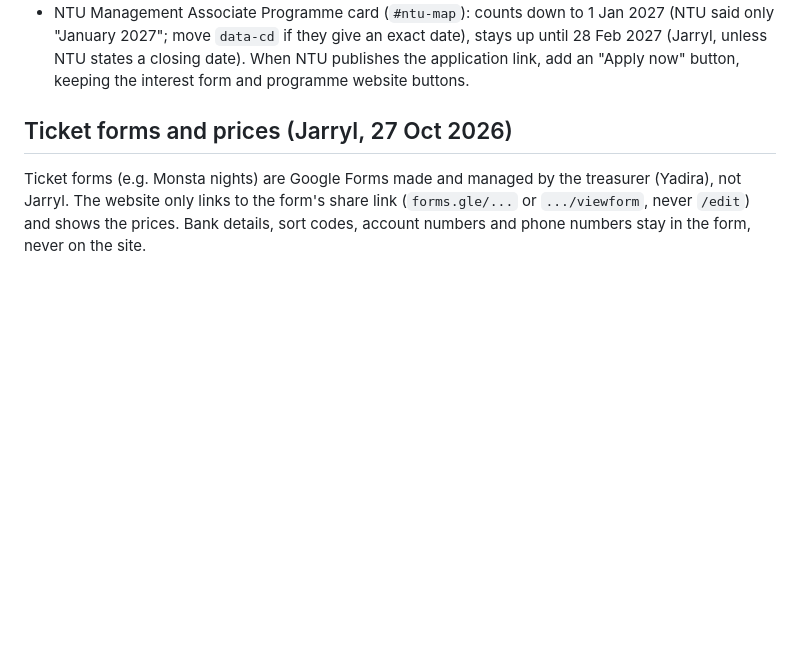
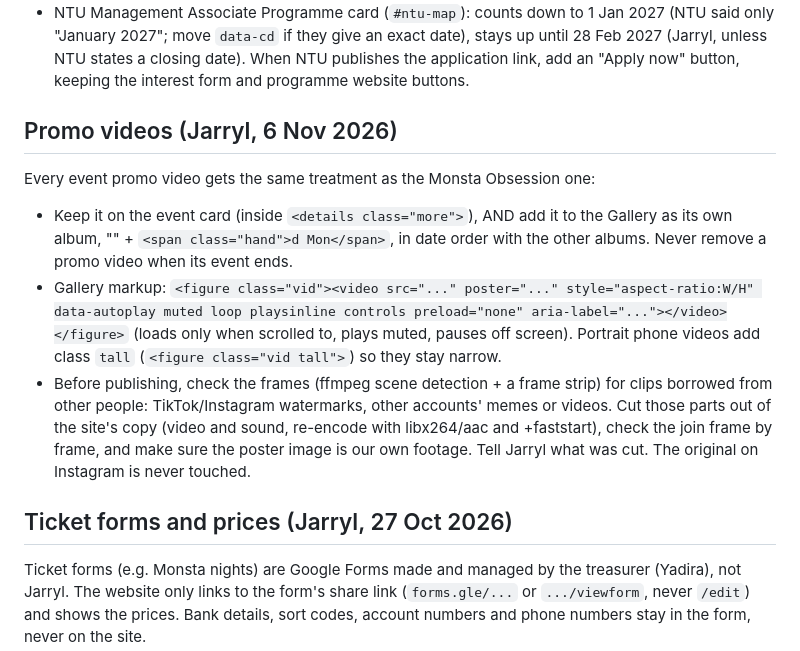
Before and after one commit to leedssingsoc/leedssingsoc.github.io, a Markdown page: CLAUDE.md, the part around the change. Rendered like a GitHub page; blank space fills up the shorter version.

Commit message:
Note the promo-video rule
Co-Authored-By: Claude Opus 5.5 <noreply@anthropic.com>
Claude-Session: https://claude.ai/code/session_015Lh7viqAT7ek1cWzReeTd3

```diff
--- a/CLAUDE.md
+++ b/CLAUDE.md
@@ -34,6 +34,19 @@ Everything is in `index.html`; images, videos and logos sit next to it.
 - NTU Management Associate Programme card (`#ntu-map`): counts down to 1 Jan 2027 (NTU said only "January 2027";
   move `data-cd` if they give an exact date), stays up until 28 Feb 2027 (Jarryl, unless NTU states a closing date). When NTU publishes the application link,
   add an "Apply now" button, keeping the interest form and programme website buttons.
+
+## Promo videos (Jarryl, 6 Nov 2026)
+Every event promo video gets the same treatment as the Monsta Obsession one:
+- Keep it on the event card (inside `<details class="more">`), AND add it to the Gallery as its own album,
+  "<Event name>" + `<span class="hand">d Mon</span>`, in date order with the other albums. Never remove a promo
+  video when its event ends.
+- Gallery markup: `<figure class="vid"><video src="..." poster="..." style="aspect-ratio:W/H" data-autoplay muted loop
+  playsinline controls preload="none" aria-label="..."></video></figure>` (loads only when scrolled to, plays muted,
+  pauses off screen). Portrait phone videos add class `tall` (`<figure class="vid tall">`) so they stay narrow.
+- Before publishing, check the frames (ffmpeg scene detection + a frame strip) for clips borrowed from other people:
+  TikTok/Instagram watermarks, other accounts' memes or videos. Cut those parts out of the site's copy (video and
+  sound, re-encode with libx264/aac and +faststart), check the join frame by frame, and make sure the poster image
+  is our own footage. Tell Jarryl what was cut. The original on Instagram is never touched.
 
 ## Ticket forms and prices (Jarryl, 27 Oct 2026)
 Ticket forms (e.g. Monsta nights) are Google Forms made and managed by the treasurer (Yadira), not Jarryl.
```
